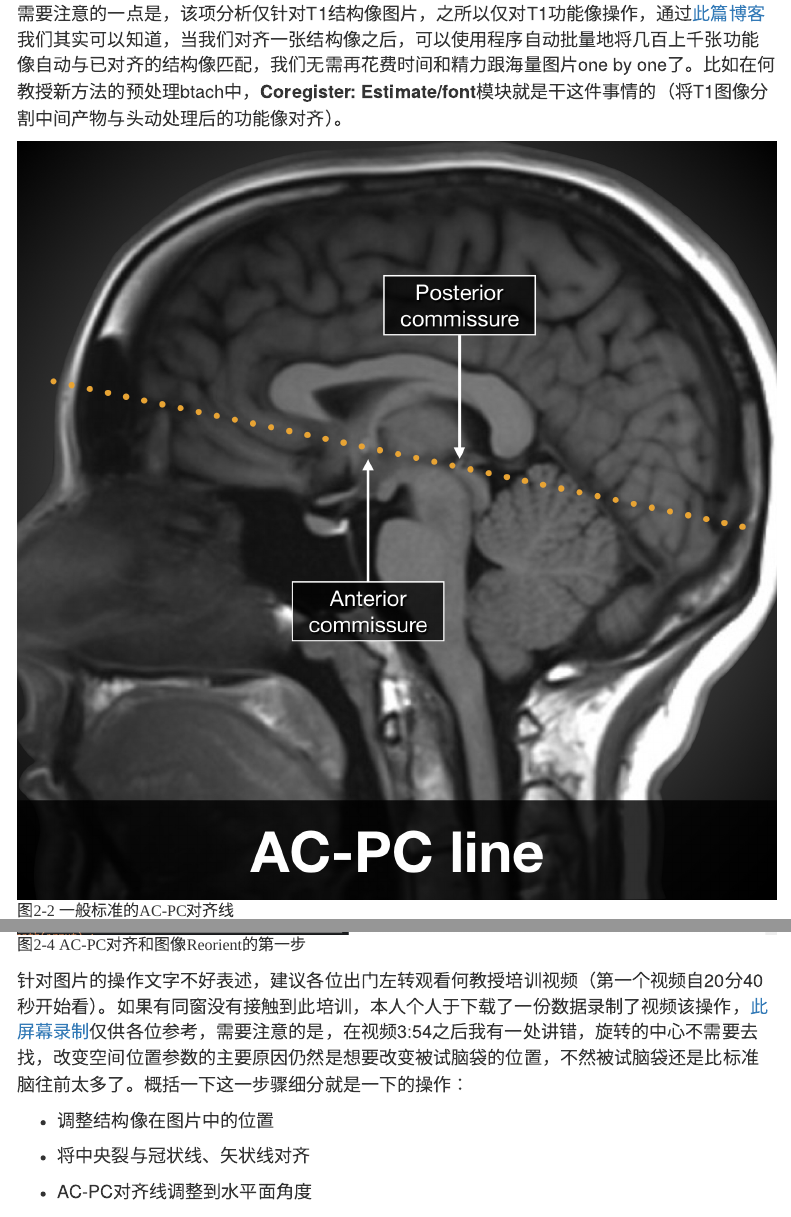
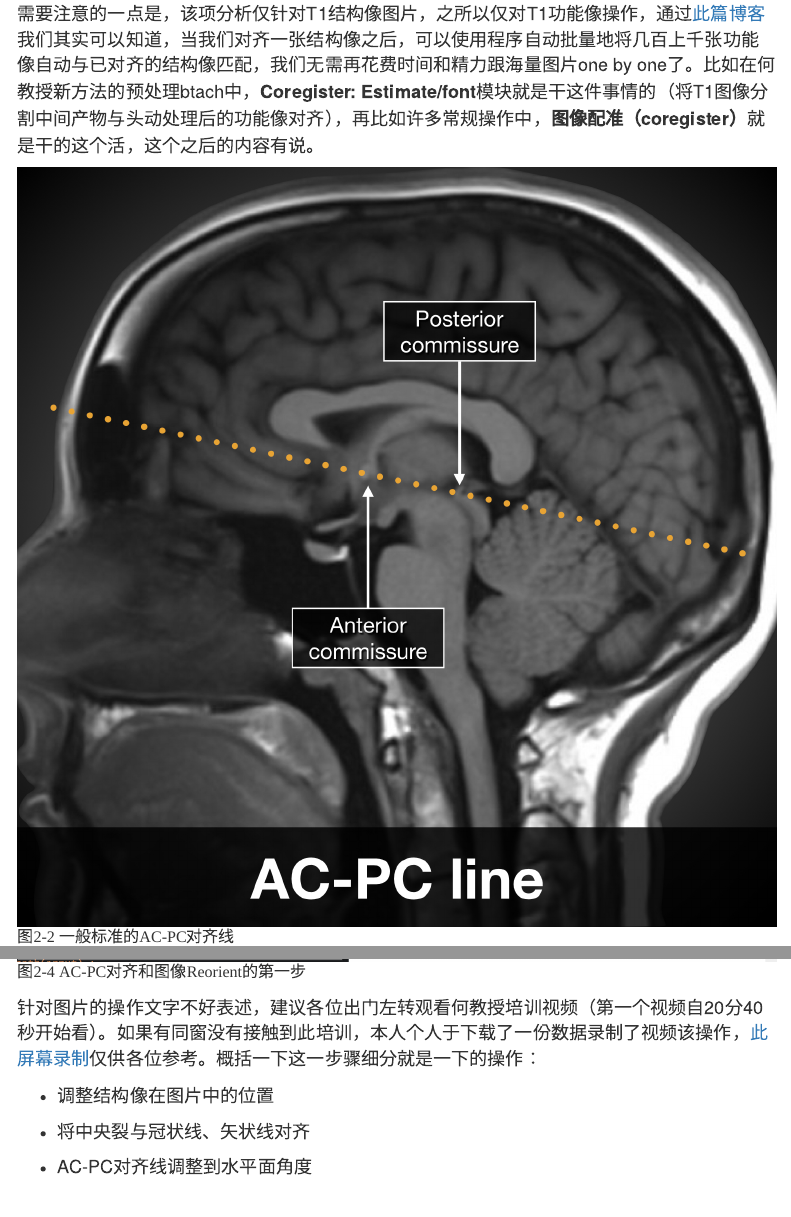
Before and after one commit to Harmuor/spm_notes, an R Markdown document (pre_processing_Vol1/spm_pre_processing_Vol1.Rmd): the page in a window 1100 px wide, from 6500 px down, and a second part further down, joined at a grey line. Rendered offline with R 4.5, knitr and Pandoc, with nearby package versions; menus at the side of the page are left out.

Commit message:
预处理 卷1 第4次提交 更换了讲解视频与描述；提了一嘴图像配准

```diff
--- a/pre_processing_Vol1/spm_pre_processing_Vol1.Rmd
+++ b/pre_processing_Vol1/spm_pre_processing_Vol1.Rmd
@@ -149,7 +149,7 @@ disp(V.dim) % 显示变量“V”中存储的nii文件的维度信息
 
 <p>
 
-<font size=4>需要注意的一点是，该项分析仅针对T1结构像图片，之所以仅对T1功能像操作，通过[此篇博客](https://blog.csdn.net/SunWanqing/article/details/109593449 "SPM批量将功能项配准到结构像和MNI")我们其实可以知道，当我们对齐一张结构像之后，可以使用程序自动批量地将几百上千张功能像自动与已对齐的结构像匹配，我们无需再花费时间和精力跟海量图片one by one了。比如在何教授新方法的预处理btach中，**Coregister: Estimate/font**模块就是干这件事情的（将T1图像分割中间产物与头动处理后的功能像对齐）。</font>
+<font size=4>需要注意的一点是，该项分析仅针对T1结构像图片，之所以仅对T1功能像操作，通过[此篇博客](https://blog.csdn.net/SunWanqing/article/details/109593449 "SPM批量将功能项配准到结构像和MNI")我们其实可以知道，当我们对齐一张结构像之后，可以使用程序自动批量地将几百上千张功能像自动与已对齐的结构像匹配，我们无需再花费时间和精力跟海量图片one by one了。比如在何教授新方法的预处理btach中，**Coregister: Estimate/font**模块就是干这件事情的（将T1图像分割中间产物与头动处理后的功能像对齐），再比如许多常规操作中，**图像配准（coregister）**就是干的这个活，这个之后的内容有说。</font>
 
 ![<font size=3 face="宋体">图2-2 一般标准的AC-PC对齐线</font>](ac-pc-line-diagram.jpeg "https://radiopaedia.org/cases/ac-pc-line-diagram")
 
@@ -169,7 +169,7 @@ disp(V.dim) % 显示变量“V”中存储的nii文件的维度信息
 
 <p>
 
-<font size=4> 针对图片的操作文字不好表述，建议各位出门左转观看何教授培训视频（第一个视频自20分40秒开始看）。如果有同窗没有接触到此培训，本人个人于下载了一份数据录制了视频该操作，[此屏幕录制](https://www.bilibili.com/video/BV1Dn4y1Q7rw "操作的视频笔记")仅供各位参考，需要注意的是，在视频3:54之后我有一处讲错，旋转的中心不需要去找，改变空间位置参数的主要原因仍然是想要改变被试脑袋的位置，不然被试脑袋还是比标准脑往前太多了。概括一下这一步骤细分就是一下的操作：</font>
+<font size=4> 针对图片的操作文字不好表述，建议各位出门左转观看何教授培训视频（第一个视频自20分40秒开始看）。如果有同窗没有接触到此培训，本人个人于下载了一份数据录制了视频该操作，[此屏幕录制](https://www.bilibili.com/video/BV1Dn4y1Q7rw "操作的视频笔记")仅供各位参考。概括一下这一步骤细分就是一下的操作：</font>
 
 -   <font size=4>调整结构像在图片中的位置</font>
 
```
